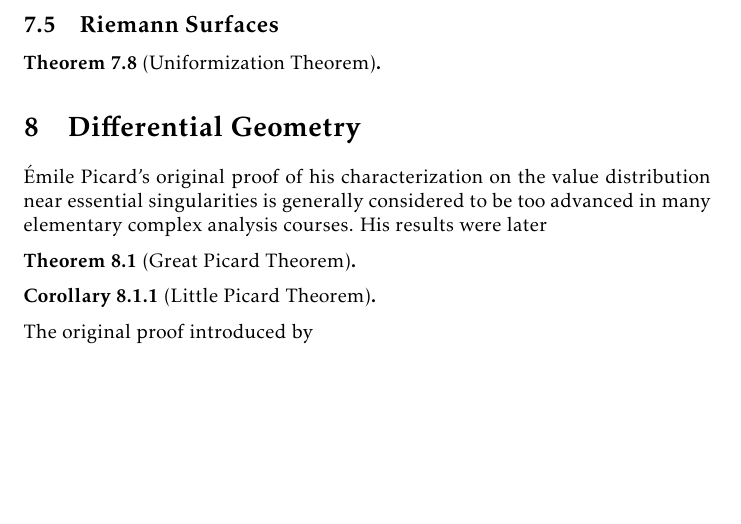
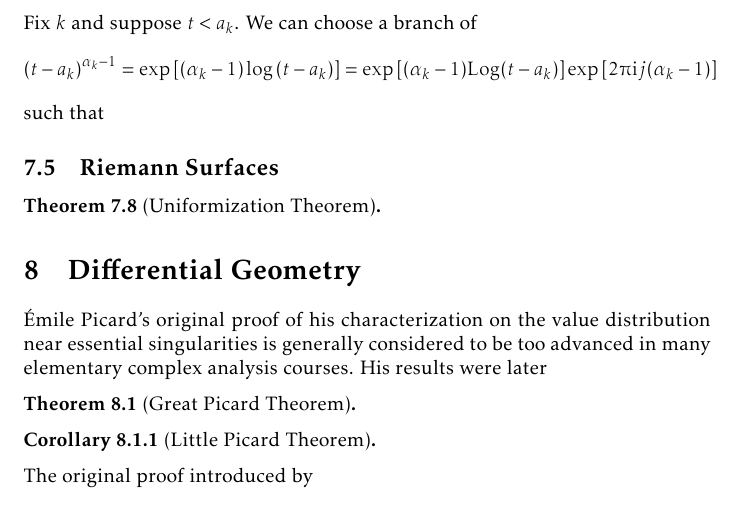
Before and after one commit to slipperking/complex-analysis-latex, a LaTeX document (main.tex): part of page 147 of 156, cut at the place of the change, the shorter picture padded with empty space. Compiled offline with pdfLaTeX.

Commit message:
overleaf_to_git (Wed Aug 13 21:46:13 2025 -0700): update main.tex from r19649 to r19650

```diff
--- a/main.tex
+++ b/main.tex
@@ -3346,6 +3346,7 @@ The Riemann Mapping Theorem is one of the most profound results in complex analy
 The Riemann Mapping Theorem is elegant in its own simplicity and definitions. However, it is only a theorem that guarantees existence of biholomorphisms. No information whatsoever can be straightforwardly extracted regarding the explicit construction of such biholomorphisms. However, in the explicit case that \(U\) is the open interior of a polygon, the result is provided by the Schwarz--Christoffel Transformation.
 
 Let \(a_1<a_2<\cdots<a_n\) be \(n\in\mathbb{N}\) distinct real numbers. Suppose \(\alpha_1,\alpha_2,\ldots,\alpha_n\) are \(n\) positive real numbers satisfying \(\sum_{k=1}^n\alpha_k<n-1\). Let \[\beta(t)=\qty(t-a_1)^{\alpha_1-1}\cdots\qty(t-a_n)^{\alpha_n-1}=\prod_{k=1}^n\qty(t-a_k)^{\alpha_k-1}.\]
+Fix \(k\) and suppose \(t<a_k\). We can choose a branch of \[\qty(t-a_k)^{\alpha_k-1}=\exp\qty[\qty(\alpha_k-1)\log\qty(t-a_k)]=\exp\qty[\qty(\alpha_k-1)\Log\qty(t-a_k)]\exp\qty[2\piup\ii j\qty(\alpha_k-1)]\] such that
 \subsection{Riemann Surfaces}
 \begin{theorem}[Uniformization Theorem]\label{thm:uniformization}
 
```
